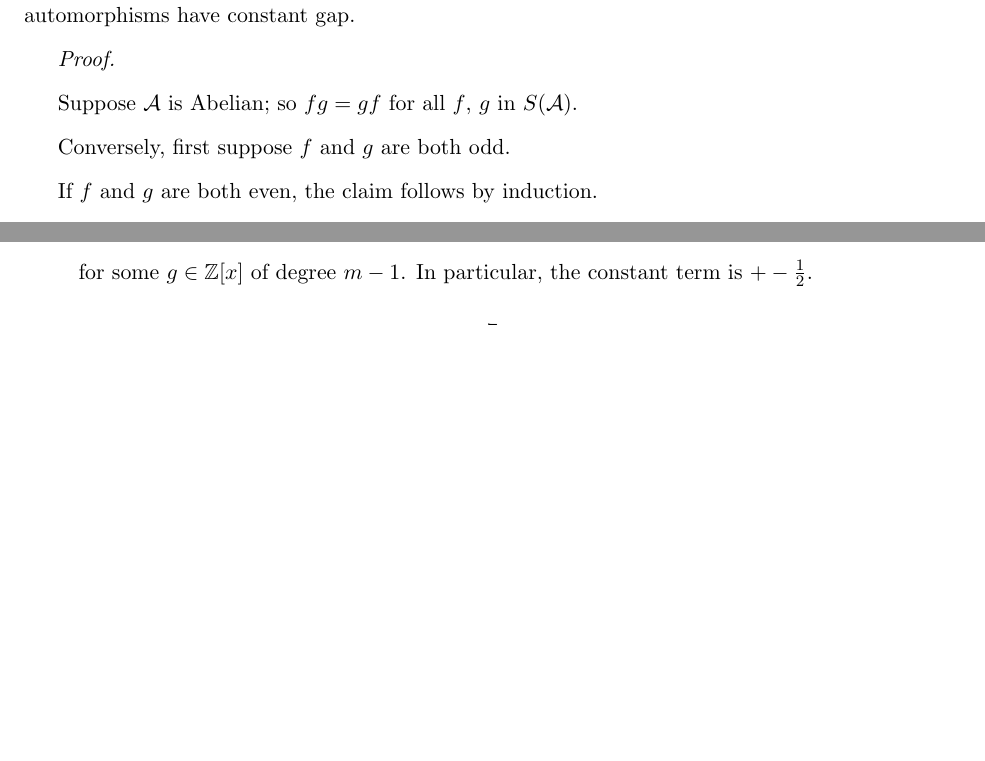
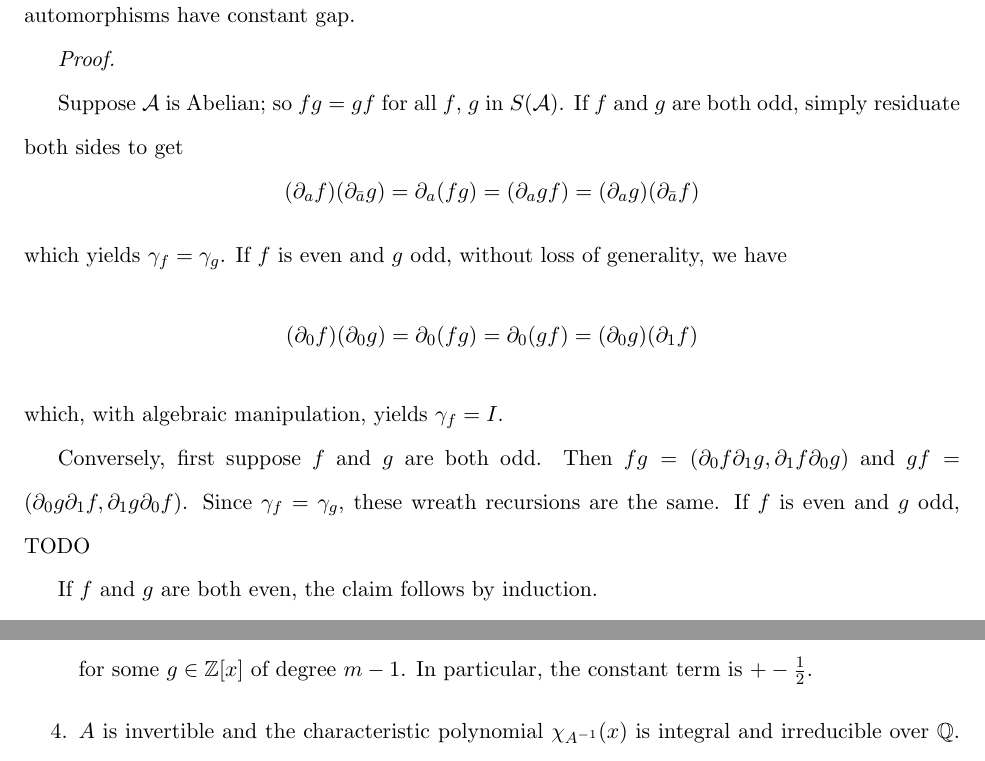
Before and after one commit to evanbergeron/thesis, a LaTeX thesis (thesis.tex): two parts of pages 6 and 7 of 14 before the commit and two parts of pages 6 and 8 of 15 after it, joined at a grey line, cut so that both start at the same text, the shorter picture padded with empty space. Compiled offline with pdfLaTeX; a missing font is replaced by an installed copy or a similar font.

Commit message:
Add proof of Abelian characterization

```diff
--- a/thesis.tex
+++ b/thesis.tex
@@ -254,14 +254,27 @@ in $S(\A)$ have gap $I$ and odd automorphisms have constant gap.
 \textit{Proof.}
 
 Suppose $\A$ is Abelian; so $fg = gf$ for all $f$, $g$ in $S(\A)$.
-% TODO case 1 f and g are both odd
-% TODO case 2 f even, g odd
+If $f$ and $g$ are both odd, simply residuate both sides to get
+\[
+  (\partial_a f)(\partial_{\bar{a}}g) =
+  \partial_a (fg) =
+  (\partial_a gf) =
+  (\partial_a g)(\partial_{\bar{a}}f)
+\]
+which yields $\gamma_f = \gamma_g$. If $f$ is even and $g$ odd, without loss of generality, we have
+\[
+  (\partial_0f)(\partial_0 g) =
+  \partial_0(fg) =
+  \partial_0(gf) =
+  (\partial_0g)(\partial_1 f)
+\]
+which, with algebraic manipulation, yields $\gamma_f = I$.
 
-Conversely, first suppose $f$ and $g$ are both odd.
-% TODO case 2 f even, g odd
-
-% TODO apparently every else can be handled directly by induction?
-% Haha yah, that's so sneaky
+Conversely, first suppose $f$ and $g$ are both odd. Then
+$fg = (\partial_0 f \partial_1 g, \partial_1 f \partial_0 g)$ and
+$gf = (\partial_0 g \partial_1 f, \partial_1 g \partial_0 f)$. Since
+$\gamma_f = \gamma_g$, these wreath recursions are the same. If $f$ is
+even and $g$ odd, TODO
 
 If $f$ and $g$ are both even, the claim follows by induction.
 
```
Also changed, not shown: thesis.pdf, 1 other file.
